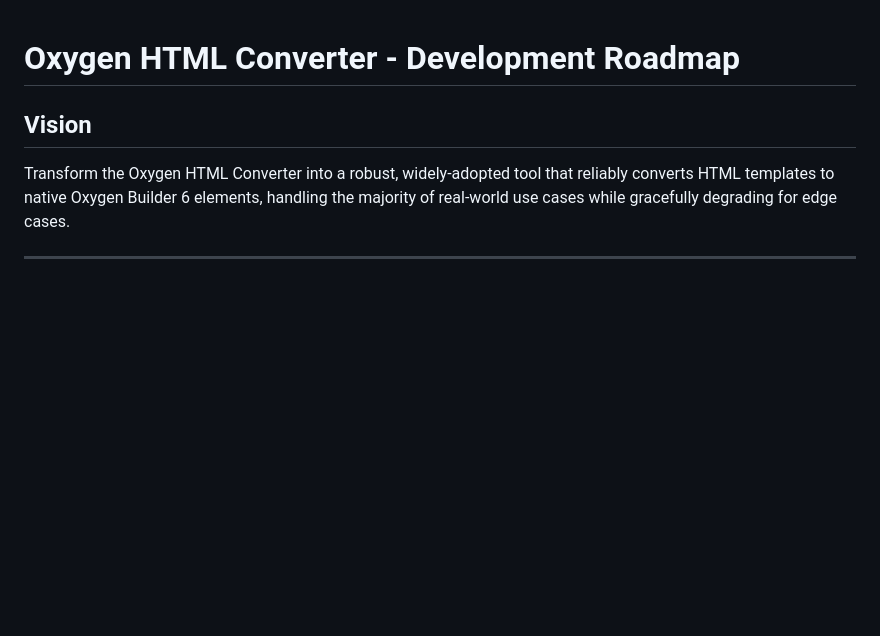
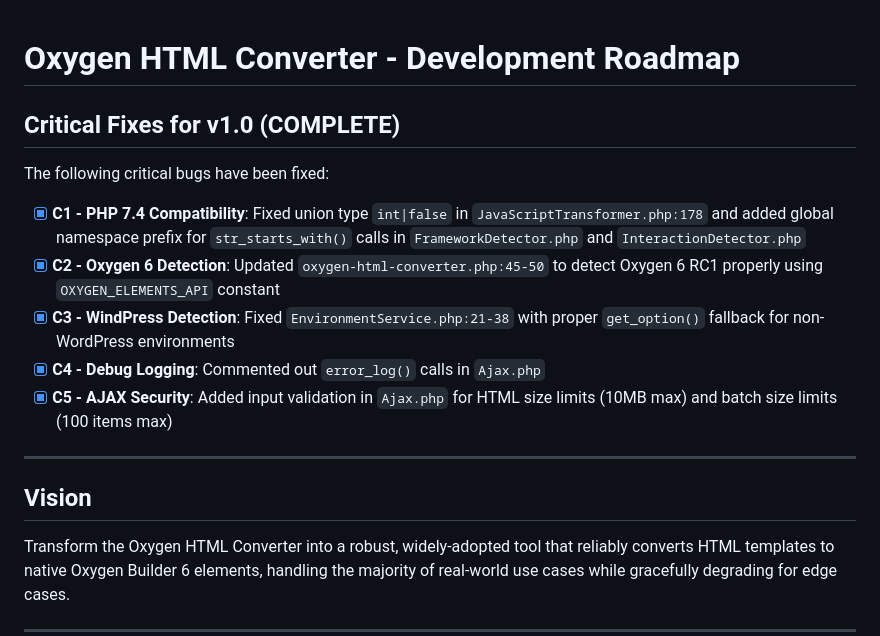
Before and after one commit to kamilskicki/oxygen-html-converter, a Markdown page: ROADMAP.md, the part around the change. GitHub-like rendering; blank space fills up the shorter version.

Commit message:
docs: mark C1-C5 critical bug fixes as complete in ROADMAP

```diff
--- a/ROADMAP.md
+++ b/ROADMAP.md
@@ -1,4 +1,16 @@
 # Oxygen HTML Converter - Development Roadmap
+
+## Critical Fixes for v1.0 (COMPLETE)
+
+The following critical bugs have been fixed:
+
+- [x] **C1 - PHP 7.4 Compatibility**: Fixed union type `int|false` in `JavaScriptTransformer.php:178` and added global namespace prefix for `str_starts_with()` calls in `FrameworkDetector.php` and `InteractionDetector.php`
+- [x] **C2 - Oxygen 6 Detection**: Updated `oxygen-html-converter.php:45-50` to detect Oxygen 6 RC1 properly using `OXYGEN_ELEMENTS_API` constant
+- [x] **C3 - WindPress Detection**: Fixed `EnvironmentService.php:21-38` with proper `get_option()` fallback for non-WordPress environments
+- [x] **C4 - Debug Logging**: Commented out `error_log()` calls in `Ajax.php`
+- [x] **C5 - AJAX Security**: Added input validation in `Ajax.php` for HTML size limits (10MB max) and batch size limits (100 items max)
+
+---
 
 ## Vision
 
```
